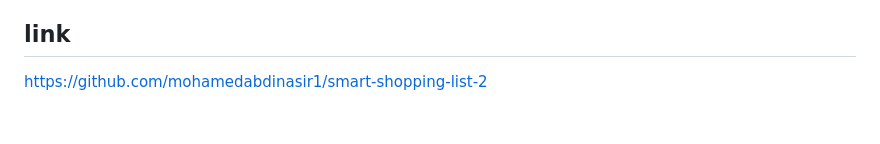
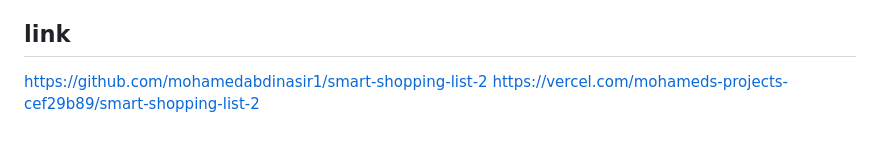
Before and after one commit to mohamedabdinasir1/smart-shopping-list-2, a Markdown page: README.md, the part around the change. Drawn GitHub-style.

```diff
--- a/README.md
+++ b/README.md
@@ -151,3 +151,4 @@ OUT OF OR IN CONNECTION WITH THE SOFTWARE OR THE USE OR OTHER DEALINGS IN THE
 SOFTWARE.
 ## link
 https://github.com/mohamedabdinasir1/smart-shopping-list-2
+https://vercel.com/mohameds-projects-cef29b89/smart-shopping-list-2
```
